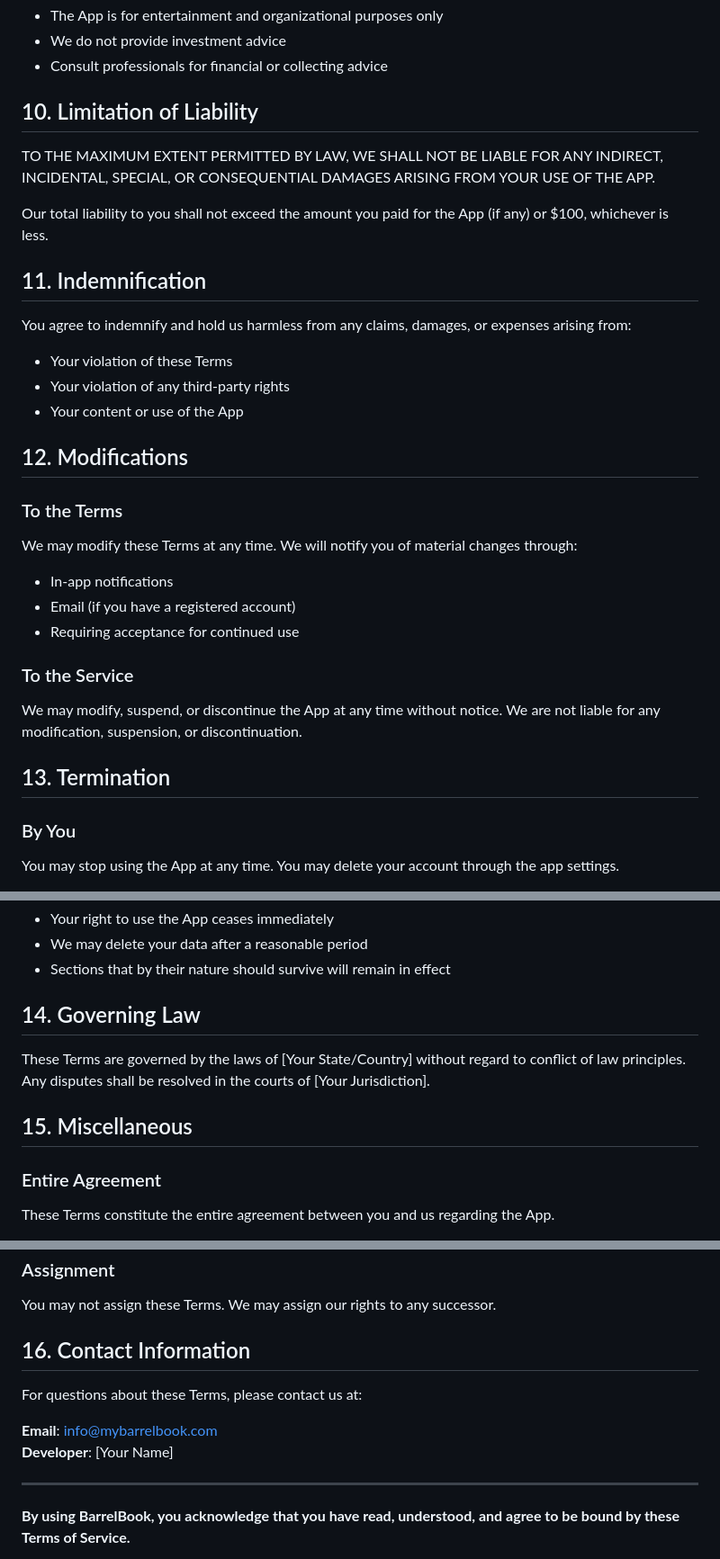
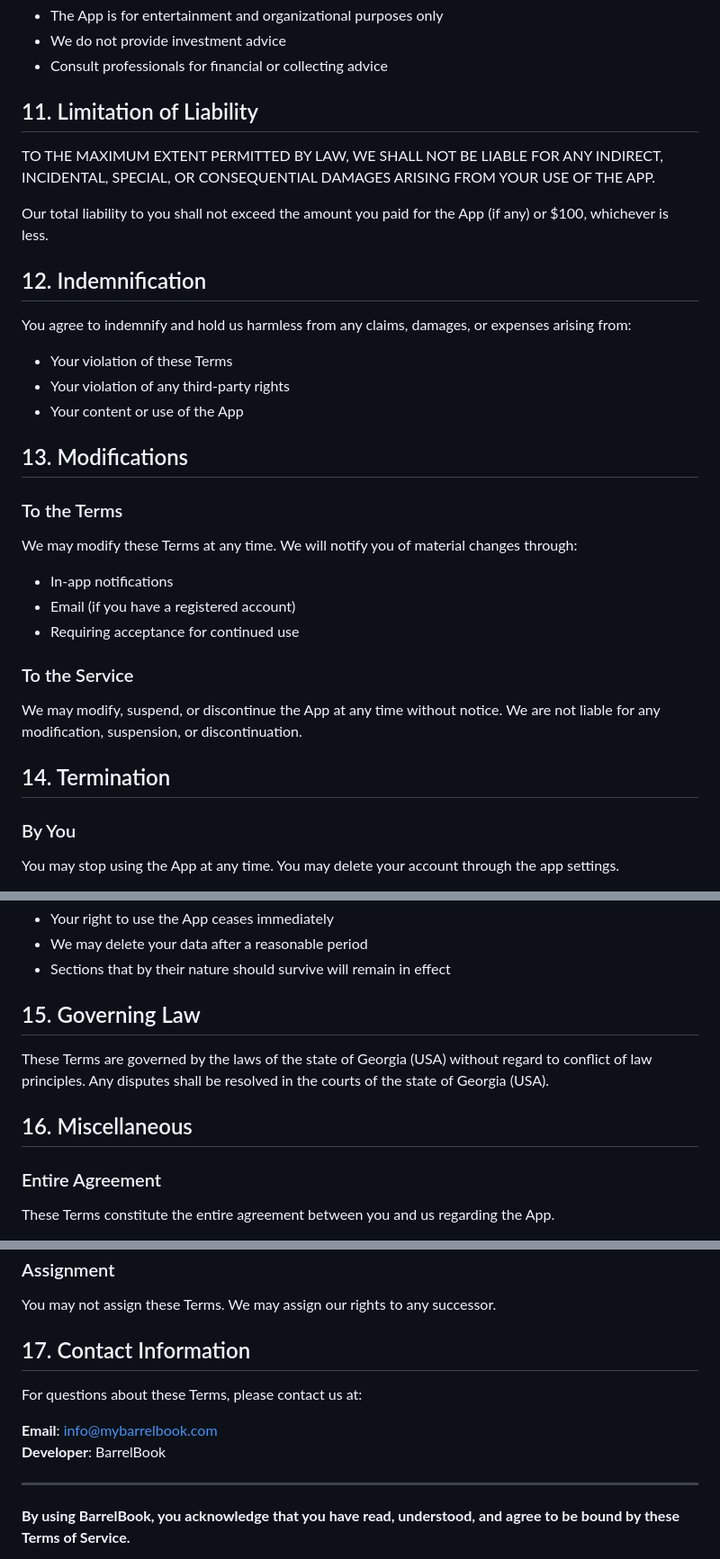
Before and after one commit to Aurelius3000/barrelbook-legal, a Markdown page: TERMS_OF_SERVICE.md, 3 parts joined by grey strips. Shown at 90% size. Drawn GitHub-style.

```diff
--- a/TERMS_OF_SERVICE.md
+++ b/TERMS_OF_SERVICE.md
@@ -88,20 +104,20 @@ THE APP IS PROVIDED "AS IS" WITHOUT WARRANTY OF ANY KIND. WE DISCLAIM ALL WARRAN
 - We do not provide investment advice
 - Consult professionals for financial or collecting advice
 
-## 10. Limitation of Liability
+## 11. Limitation of Liability
 
 TO THE MAXIMUM EXTENT PERMITTED BY LAW, WE SHALL NOT BE LIABLE FOR ANY INDIRECT, INCIDENTAL, SPECIAL, OR CONSEQUENTIAL DAMAGES ARISING FROM YOUR USE OF THE APP.
 
 Our total liability to you shall not exceed the amount you paid for the App (if any) or $100, whichever is less.
 
-## 11. Indemnification
+## 12. Indemnification
 
 You agree to indemnify and hold us harmless from any claims, damages, or expenses arising from:
 - Your violation of these Terms
 - Your violation of any third-party rights
 - Your content or use of the App
 
-## 12. Modifications
+## 13. Modifications
 
 ### To the Terms
 We may modify these Terms at any time. We will notify you of material changes through:
@@ -112,7 +128,7 @@ We may modify these Terms at any time. We will notify you of material changes th
 ### To the Service
 We may modify, suspend, or discontinue the App at any time without notice. We are not liable for any modification, suspension, or discontinuation.
 
-## 13. Termination
+## 14. Termination
 
 ### By You
 You may stop using the App at any time. You may delete your account through the app settings.
@@ -126,11 +142,11 @@ Upon termination:
 - We may delete your data after a reasonable period
 - Sections that by their nature should survive will remain in effect
 
-## 14. Governing Law
+## 15. Governing Law
 
-These Terms are governed by the laws of [Your State/Country] without regard to conflict of law principles. Any disputes shall be resolved in the courts of [Your Jurisdiction].
+These Terms are governed by the laws of the state of Georgia (USA)  without regard to conflict of law principles. Any disputes shall be resolved in the courts of the state of Georgia (USA).
 
-## 15. Miscellaneous
+## 16. Miscellaneous
 
 ### Entire Agreement
 These Terms constitute the entire agreement between you and us regarding the App.
@@ -144,12 +160,12 @@ Our failure to enforce any right or provision is not a waiver of that right or p
 ### Assignment
 You may not assign these Terms. We may assign our rights to any successor.
 
-## 16. Contact Information
+## 17. Contact Information
 
 For questions about these Terms, please contact us at:
 
 **Email**: info@mybarrelbook.com
-**Developer**: [Your Name]
+**Developer**: BarrelBook
 
 ---
 
```
Also changed, not shown: other parts of TERMS_OF_SERVICE.md (+27 -11 lines).
